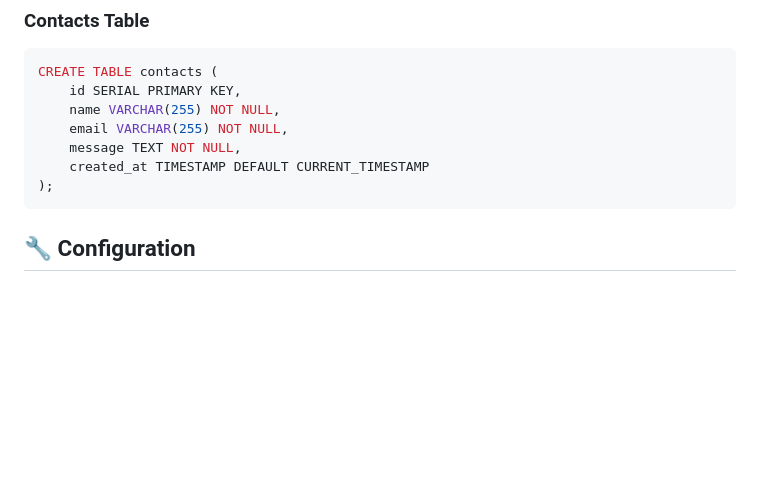
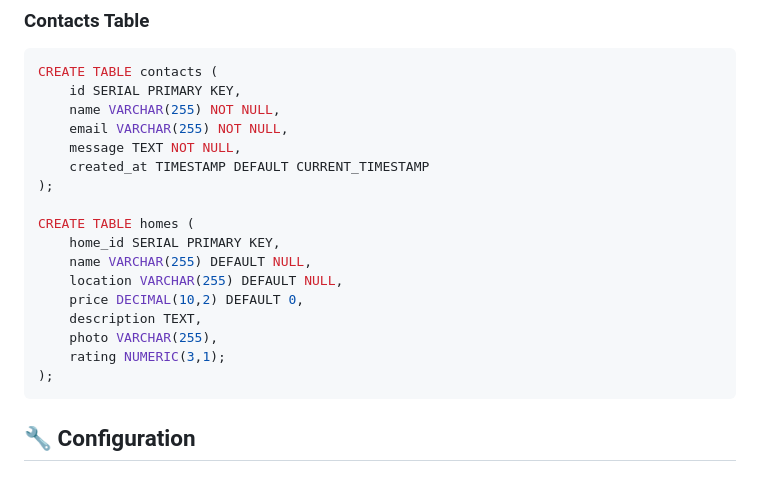
Before and after one commit to Neetesh1/express-mvc, a Markdown page: README.md, the part around the change. GitHub-like rendering; blank space fills up the shorter version.

Commit message:
Add homes table creation SQL to the installation instructions in README.md

````diff
--- a/README.md
+++ b/README.md
@@ -155,6 +155,16 @@ CREATE TABLE contacts (
     message TEXT NOT NULL,
     created_at TIMESTAMP DEFAULT CURRENT_TIMESTAMP
 );
+
+CREATE TABLE homes (
+    home_id SERIAL PRIMARY KEY,
+    name VARCHAR(255) DEFAULT NULL,
+    location VARCHAR(255) DEFAULT NULL,
+    price DECIMAL(10,2) DEFAULT 0,
+    description TEXT,
+    photo VARCHAR(255),
+    rating NUMERIC(3,1);
+);
 ```
 
 ## 🔧 Configuration
````
